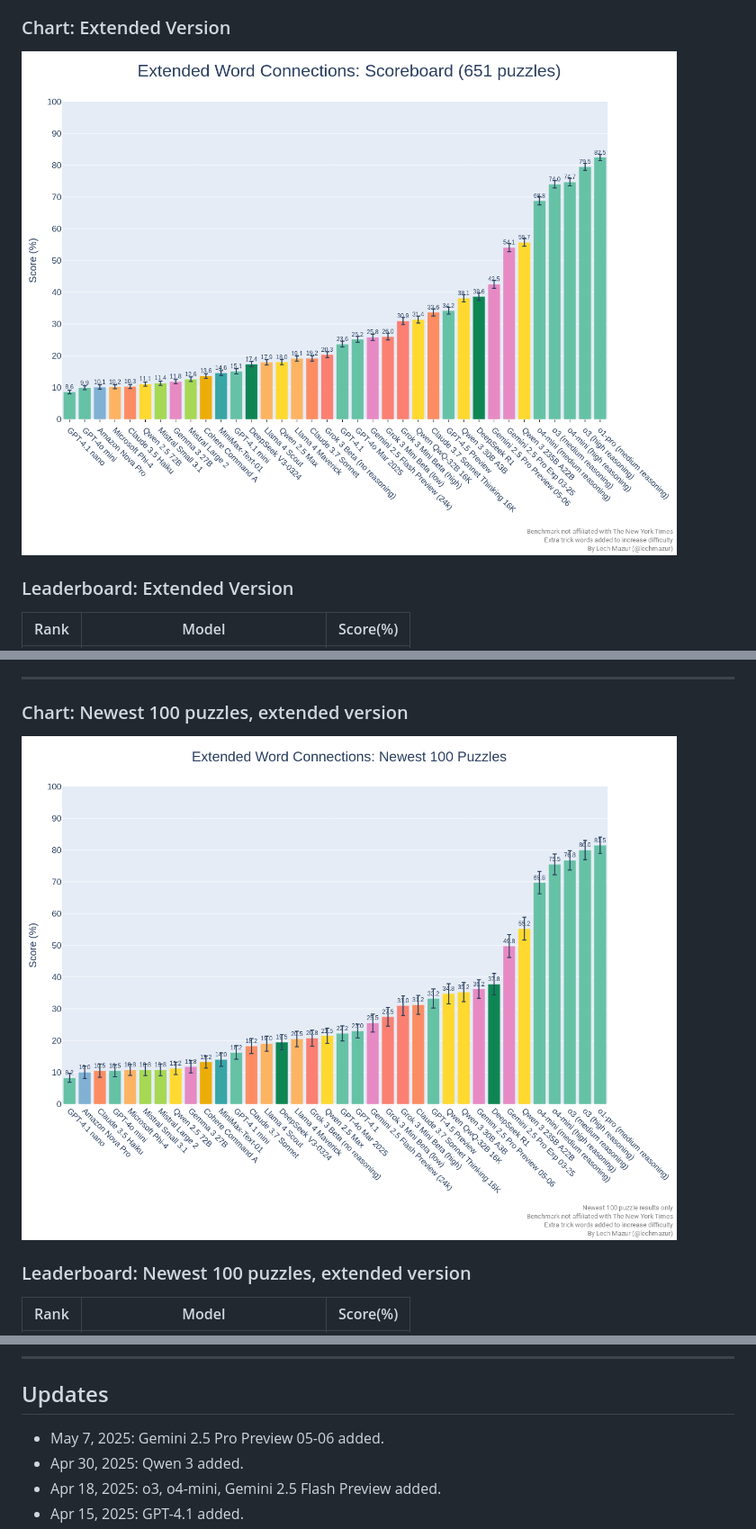
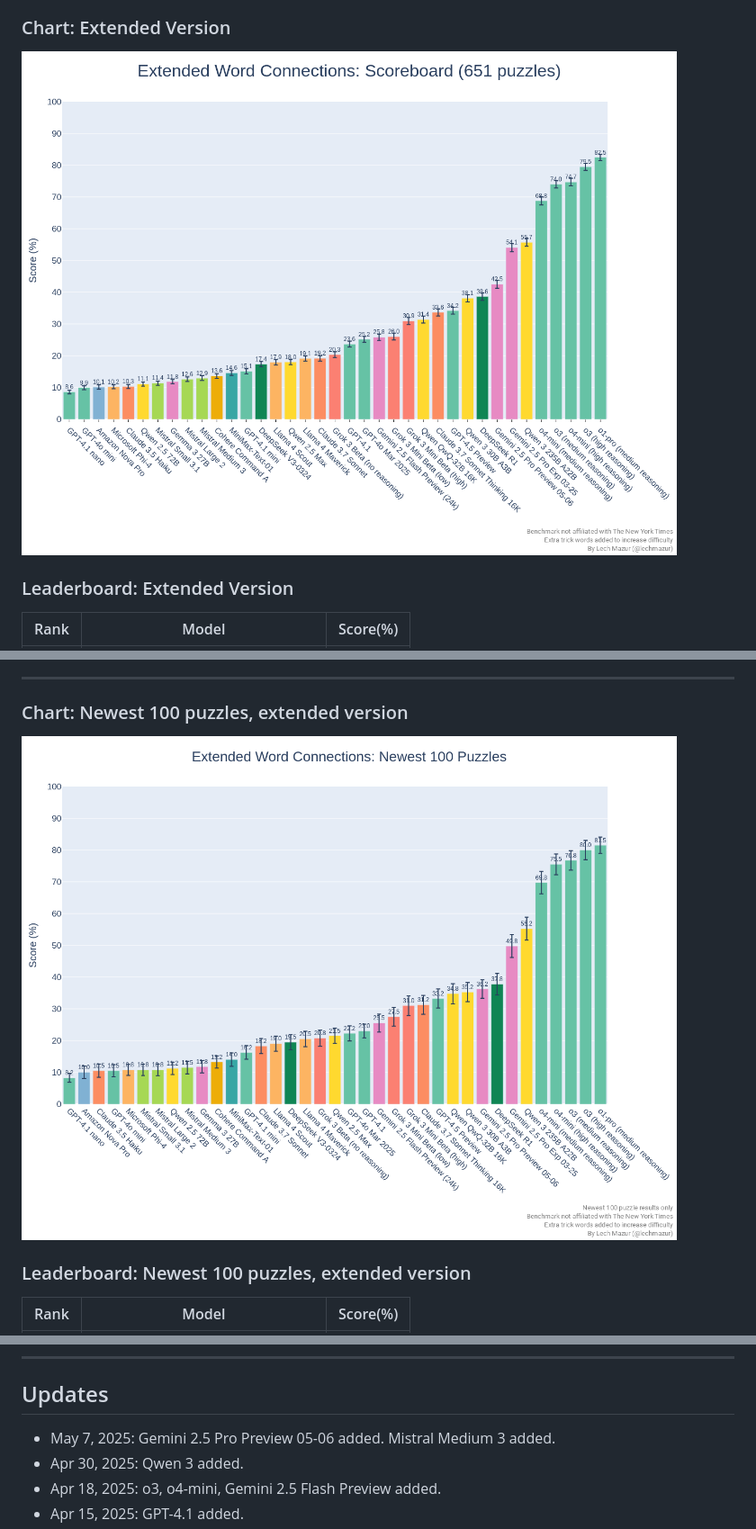
Before and after one commit to lechmazur/nyt-connections, a Markdown page: README.md, 3 parts joined by grey strips. Shown at 90% size. GitHub-like rendering; pictures changed too: images/nyt_connections_chart.png, images/nyt_connections_chart_latest100.png.

```diff
--- a/README.md
+++ b/README.md
@@ -237,7 +239,7 @@ This benchmark evaluates large language models (LLMs) using 436 NYT Connections
 ---
 
 ## Updates
-- May 7, 2025: Gemini 2.5 Pro Preview 05-06 added.
+- May 7, 2025: Gemini 2.5 Pro Preview 05-06 added. Mistral Medium 3 added.
 - Apr 30, 2025: Qwen 3 added.
 - Apr 18, 2025: o3, o4-mini, Gemini 2.5 Flash Preview added.
 - Apr 15, 2025: GPT-4.1 added.
```
Also changed, not shown: other parts of README.md (+25 -23 lines), images/llm_puzzle_corr.png.
